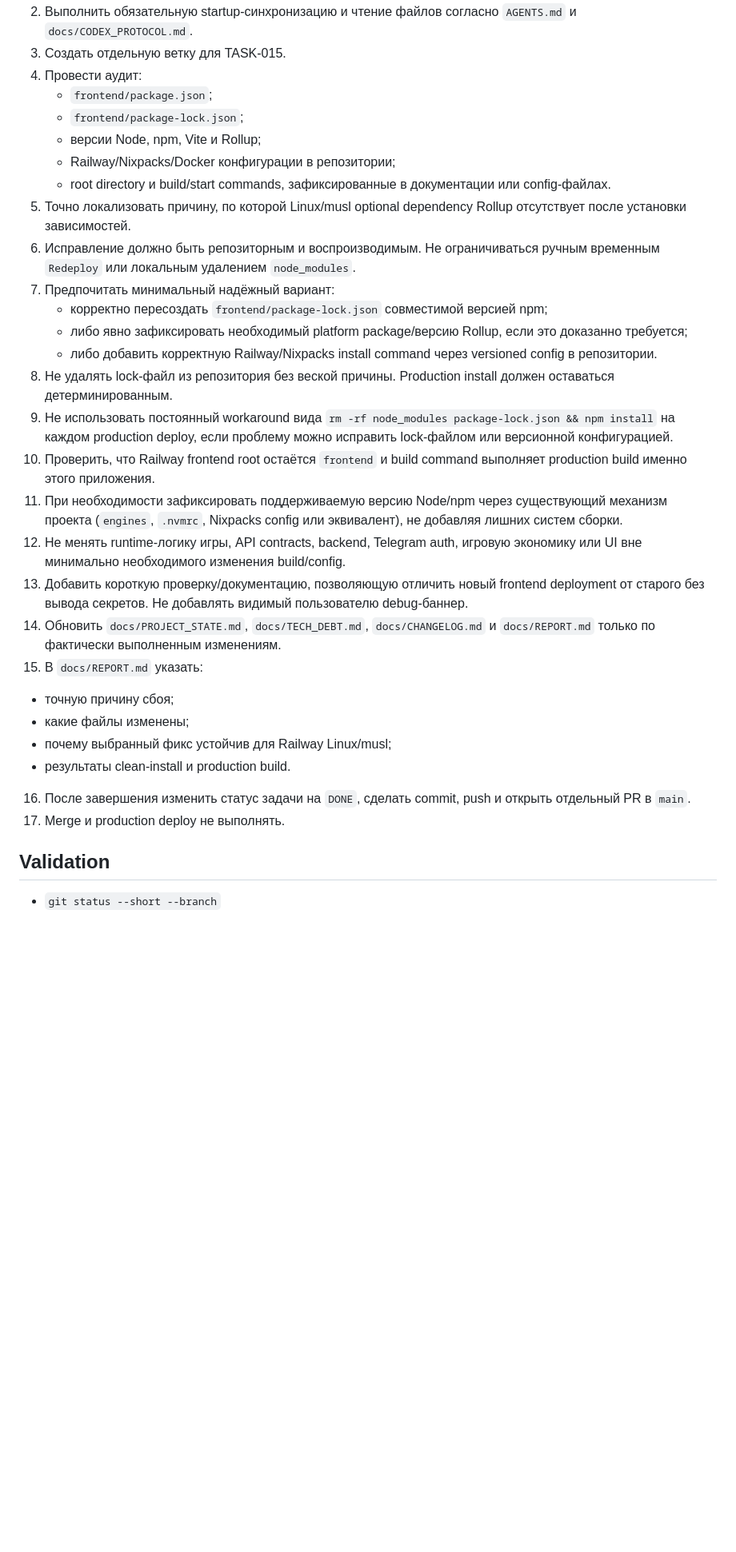
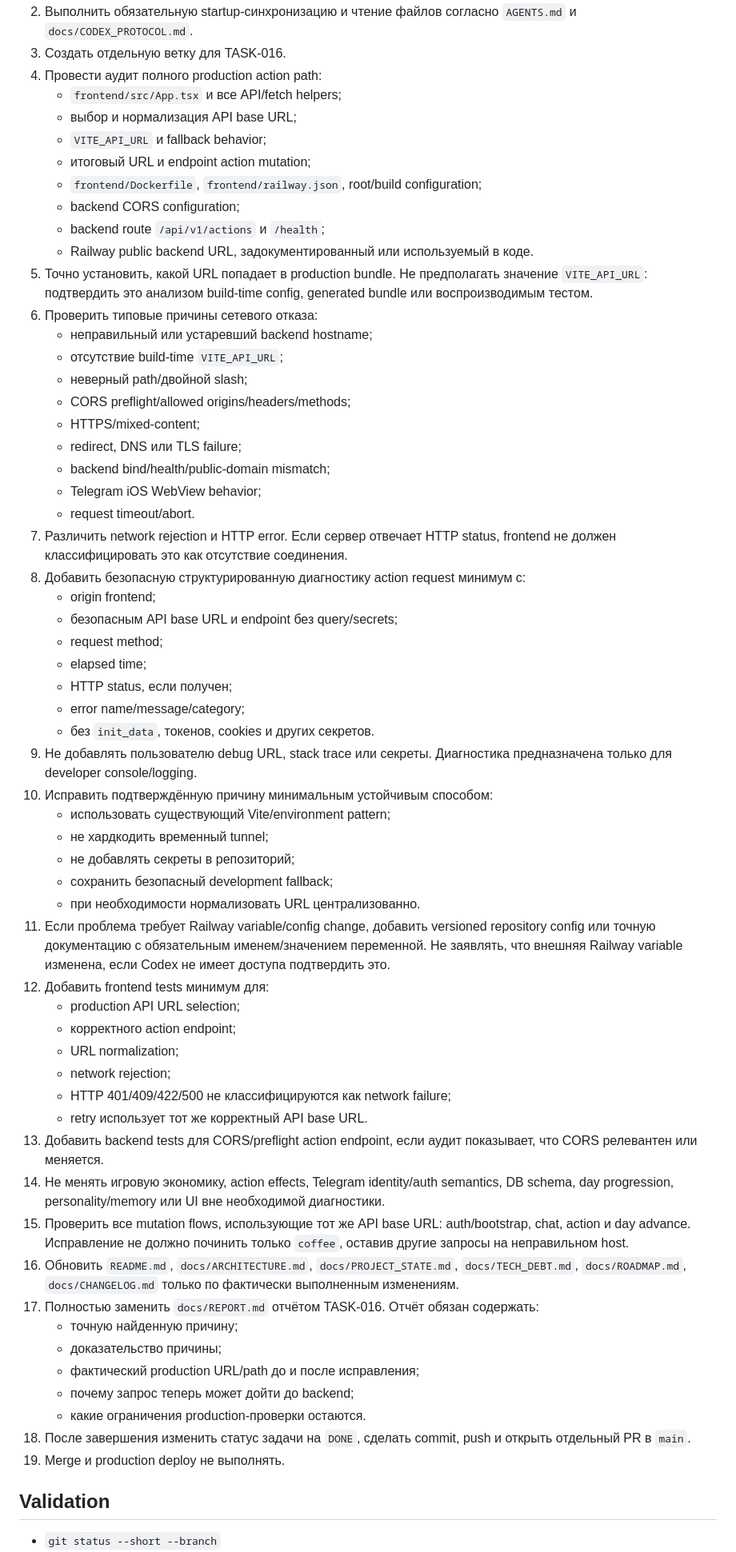
Before and after one commit to VetZell/game_test, a Markdown page: docs/TASK.md, the part around one of its changes. Shown at 80% size. GitHub-like rendering; blank space fills up the shorter version.

Commit message:
Create TASK-016 frontend backend connectivity diagnosis

```diff
--- a/docs/TASK.md
+++ b/docs/TASK.md
@@ -23,31 +27,61 @@ Backend после PR #13 успешно задеплоен, но frontend Railw
 2. Выполнить обязательную startup-синхронизацию и чтение файлов согласно `AGENTS.md` и `docs/CODEX_PROTOCOL.md`.
-3. Создать отдельную ветку для TASK-015.
-4. Провести аудит:
-   - `frontend/package.json`;
-   - `frontend/package-lock.json`;
-   - версии Node, npm, Vite и Rollup;
-   - Railway/Nixpacks/Docker конфигурации в репозитории;
-   - root directory и build/start commands, зафиксированные в документации или config-файлах.
-5. Точно локализовать причину, по которой Linux/musl optional dependency Rollup отсутствует после установки зависимостей.
-6. Исправление должно быть репозиторным и воспроизводимым. Не ограничиваться ручным временным `Redeploy` или локальным удалением `node_modules`.
-7. Предпочитать минимальный надёжный вариант:
-   - корректно пересоздать `frontend/package-lock.json` совместимой версией npm;
-   - либо явно зафиксировать необходимый platform package/версию Rollup, если это доказанно требуется;
-   - либо добавить корректную Railway/Nixpacks install command через versioned config в репозитории.
-8. Не удалять lock-файл из репозитория без веской причины. Production install должен оставаться детерминированным.
-9. Не использовать постоянный workaround вида `rm -rf node_modules package-lock.json && npm install` на каждом production deploy, если проблему можно исправить lock-файлом или версионной конфигурацией.
-10. Проверить, что Railway frontend root остаётся `frontend` и build command выполняет production build именно этого приложения.
-11. При необходимости зафиксировать поддерживаемую версию Node/npm через существующий механизм проекта (`engines`, `.nvmrc`, Nixpacks config или эквивалент), не добавляя лишних систем сборки.
-12. Не менять runtime-логику игры, API contracts, backend, Telegram auth, игровую экономику или UI вне минимально необходимого изменения build/config.
-13. Добавить короткую проверку/документацию, позволяющую отличить новый frontend deployment от старого без вывода секретов. Не добавлять видимый пользователю debug-баннер.
-14. Обновить `docs/PROJECT_STATE.md`, `docs/TECH_DEBT.md`, `docs/CHANGELOG.md` и `docs/REPORT.md` только по фактически выполненным изменениям.
-15. В `docs/REPORT.md` указать:
-   - точную причину сбоя;
-   - какие файлы изменены;
-   - почему выбранный фикс устойчив для Railway Linux/musl;
-   - результаты clean-install и production build.
-16. После завершения изменить статус задачи на `DONE`, сделать commit, push и открыть отдельный PR в `main`.
-17. Merge и production deploy не выполнять.
+3. Создать отдельную ветку для TASK-016.
+4. Провести аудит полного production action path:
+   - `frontend/src/App.tsx` и все API/fetch helpers;
+   - выбор и нормализация API base URL;
+   - `VITE_API_URL` и fallback behavior;
+   - итоговый URL и endpoint action mutation;
+   - `frontend/Dockerfile`, `frontend/railway.json`, root/build configuration;
+   - backend CORS configuration;
+   - backend route `/api/v1/actions` и `/health`;
+   - Railway public backend URL, задокументированный или используемый в коде.
+5. Точно установить, какой URL попадает в production bundle. Не предполагать значение `VITE_API_URL`: подтвердить это анализом build-time config, generated bundle или воспроизводимым тестом.
+6. Проверить типовые причины сетевого отказа:
+   - неправильный или устаревший backend hostname;
+   - отсутствие build-time `VITE_API_URL`;
+   - неверный path/двойной slash;
+   - CORS preflight/allowed origins/headers/methods;
+   - HTTPS/mixed-content;
+   - redirect, DNS или TLS failure;
+   - backend bind/health/public-domain mismatch;
+   - Telegram iOS WebView behavior;
+   - request timeout/abort.
+7. Различить network rejection и HTTP error. Если сервер отвечает HTTP status, frontend не должен классифицировать это как отсутствие соединения.
+8. Добавить безопасную структурированную диагностику action request минимум с:
+   - origin frontend;
+   - безопасным API base URL и endpoint без query/secrets;
+   - request method;
+   - elapsed time;
+   - HTTP status, если получен;
+   - error name/message/category;
+   - без `init_data`, токенов, cookies и других секретов.
+9. Не добавлять пользователю debug URL, stack trace или секреты. Диагностика предназначена только для developer console/logging.
+10. Исправить подтверждённую причину минимальным устойчивым способом:
+    - использовать существующий Vite/environment pattern;
+    - не хардкодить временный tunnel;
+    - не добавлять секреты в репозиторий;
+    - сохранить безопасный development fallback;
+    - при необходимости нормализовать URL централизованно.
+11. Если проблема требует Railway variable/config change, добавить versioned repository config или точную документацию с обязательным именем/значением переменной. Не заявлять, что внешняя Railway variable изменена, если Codex не имеет доступа подтвердить это.
+12. Добавить frontend tests минимум для:
+    - production API URL selection;
+    - корректного action endpoint;
+    - URL normalization;
+    - network rejection;
+    - HTTP 401/409/422/500 не классифицируются как network failure;
+    - retry использует тот же корректный API base URL.
+13. Добавить backend tests для CORS/preflight action endpoint, если аудит показывает, что CORS релевантен или меняется.
+14. Не менять игровую экономику, action effects, Telegram identity/auth semantics, DB schema, day progression, personality/memory или UI вне необходимой диагностики.
+15. Проверить все mutation flows, использующие тот же API base URL: auth/bootstrap, chat, action и day advance. Исправление не должно починить только `coffee`, оставив другие запросы на неправильном host.
+16. Обновить `README.md`, `docs/ARCHITECTURE.md`, `docs/PROJECT_STATE.md`, `docs/TECH_DEBT.md`, `docs/ROADMAP.md`, `docs/CHANGELOG.md` только по фактически выполненным изменениям.
+17. Полностью заменить `docs/REPORT.md` отчётом TASK-016. Отчёт обязан содержать:
+    - точную найденную причину;
+    - доказательство причины;
+    - фактический production URL/path до и после исправления;
+    - почему запрос теперь может дойти до backend;
+    - какие ограничения production-проверки остаются.
+18. После завершения изменить статус задачи на `DONE`, сделать commit, push и открыть отдельный PR в `main`.
+19. Merge и production deploy не выполнять.
 
 ## Validation
 - `git status --short --branch`
```
Also changed, not shown: other parts of docs/TASK.md (+37 -24 lines).
